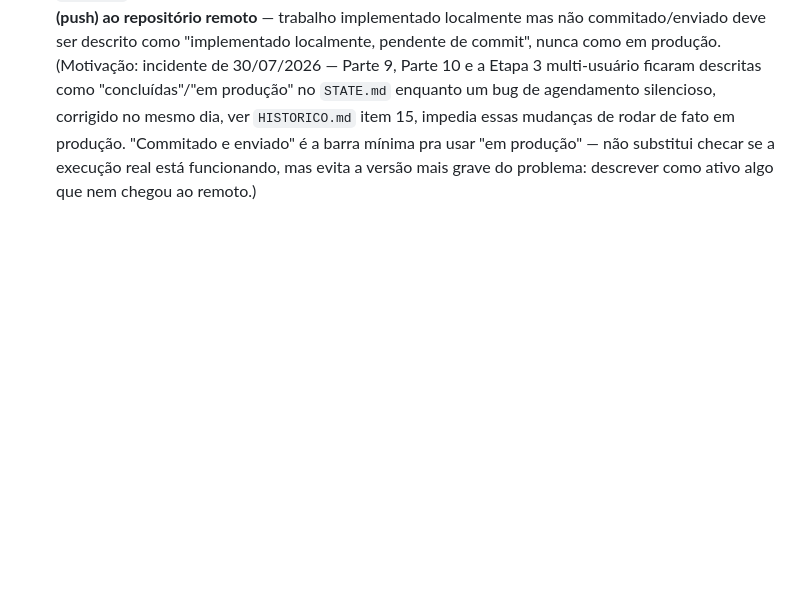
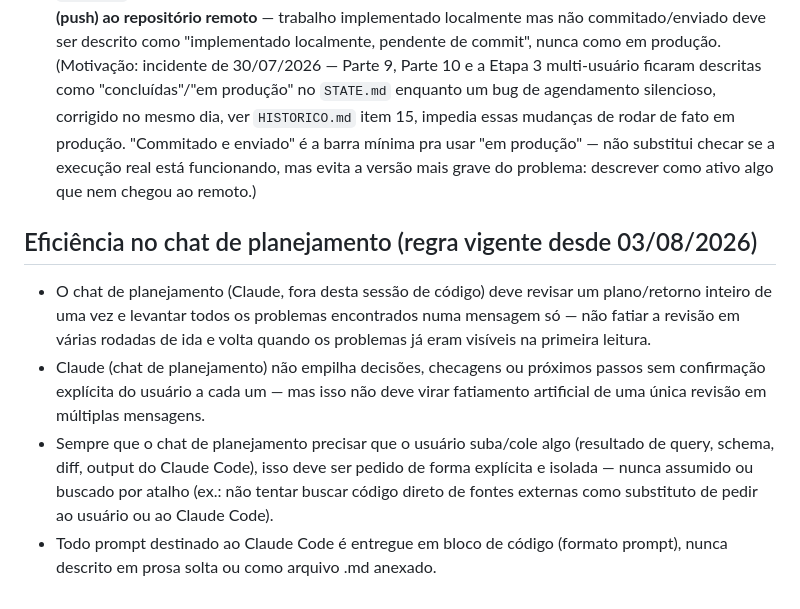
Before and after one commit to Eltoneap/flyiop, a Markdown page: PROTOCOLO-DE-TRABALHO.md, the part around the change. GitHub-like rendering; blank space fills up the shorter version.

Commit message:
docs: registra regra de eficiência no chat de planejamento (03/08/2026)
Formaliza quatro práticas já em uso: revisão de plano inteira numa mensagem
só, decisões não empilhadas sem confirmação (sem virar fatiamento
artificial), pedido explícito de anexos ao usuário/Claude Code, e prompts
sempre em bloco de código.

```diff
--- a/PROTOCOLO-DE-TRABALHO.md
+++ b/PROTOCOLO-DE-TRABALHO.md
@@ -17,3 +17,10 @@ Nada de arquivos de plano soltos na raiz com nomes ad-hoc (`PLAN-*.md`, `ALVO-*.
 - **Apresentação no chat sempre mostra só o delta**: ao apresentar um plano ou atualização, mostrar apenas a seção nova/alterada ou um resumo, nunca um arquivo inteiro reproduzido. Para dar contexto, referenciar a seção pelo nome (ex.: "ver Parte 7 no HISTORICO.md") em vez de reproduzir o conteúdo. O arquivo completo fica no disco pra consulta a qualquer momento.
 - **Uma coisa por vez.** O chat de planejamento entrega UM prompt ou UMA decisão por rodada, nunca uma lista empilhada. Achado que não vira prompt imediato deve ser registrado em arquivo (`PLANO-ATIVO.md` ou `STATE.md`) na mesma rodada em que aparece — análise sem registro se perde. Se surgirem vários achados de uma vez, todos vão pra documentação e só o mais urgente vira prompt. (Origem: sessão de diagnóstico de 31/07/2026, que acumulou várias perguntas/achados soltos ao longo da conversa antes de registrar qualquer coisa em arquivo.)
 - **`STATE.md` só descreve uma feature como "em produção" se o commit correspondente já foi enviado (push) ao repositório remoto** — trabalho implementado localmente mas não commitado/enviado deve ser descrito como "implementado localmente, pendente de commit", nunca como em produção. (Motivação: incidente de 30/07/2026 — Parte 9, Parte 10 e a Etapa 3 multi-usuário ficaram descritas como "concluídas"/"em produção" no `STATE.md` enquanto um bug de agendamento silencioso, corrigido no mesmo dia, ver `HISTORICO.md` item 15, impedia essas mudanças de rodar de fato em produção. "Commitado e enviado" é a barra mínima pra usar "em produção" — não substitui checar se a execução real está funcionando, mas evita a versão mais grave do problema: descrever como ativo algo que nem chegou ao remoto.)
+
+## Eficiência no chat de planejamento (regra vigente desde 03/08/2026)
+
+- O chat de planejamento (Claude, fora desta sessão de código) deve revisar um plano/retorno inteiro de uma vez e levantar todos os problemas encontrados numa mensagem só — não fatiar a revisão em várias rodadas de ida e volta quando os problemas já eram visíveis na primeira leitura.
+- Claude (chat de planejamento) não empilha decisões, checagens ou próximos passos sem confirmação explícita do usuário a cada um — mas isso não deve virar fatiamento artificial de uma única revisão em múltiplas mensagens.
+- Sempre que o chat de planejamento precisar que o usuário suba/cole algo (resultado de query, schema, diff, output do Claude Code), isso deve ser pedido de forma explícita e isolada — nunca assumido ou buscado por atalho (ex.: não tentar buscar código direto de fontes externas como substituto de pedir ao usuário ou ao Claude Code).
+- Todo prompt destinado ao Claude Code é entregue em bloco de código (formato prompt), nunca descrito em prosa solta ou como arquivo .md anexado.
```
